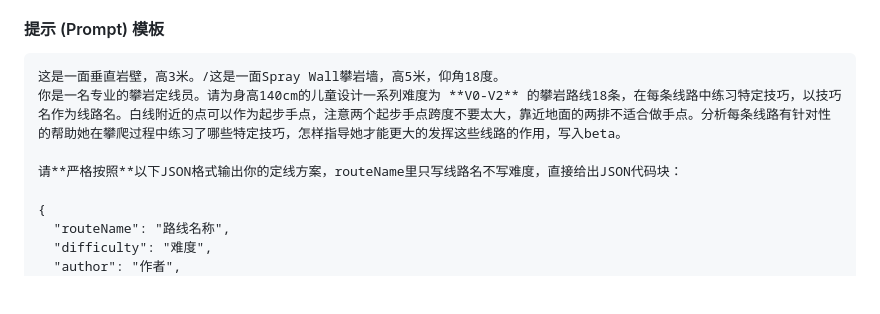
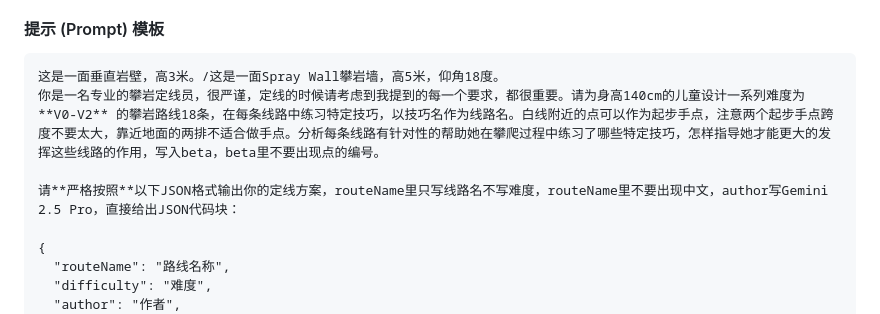
Before and after one commit to ying-ge/spray-wall-route-visualizer, a Markdown page: README.md, the part around the change. GitHub-like rendering; blank space fills up the shorter version.

````diff
--- a/README.md
+++ b/README.md
@@ -57,9 +57,9 @@
 
 ```text
 这是一面垂直岩壁，高3米。/这是一面Spray Wall攀岩墙，高5米，仰角18度。
-你是一名专业的攀岩定线员。请为身高140cm的儿童设计一系列难度为 **V0-V2** 的攀岩路线18条，在每条线路中练习特定技巧，以技巧名作为线路名。白线附近的点可以作为起步手点，注意两个起步手点跨度不要太大，靠近地面的两排不适合做手点。分析每条线路有针对性的帮助她在攀爬过程中练习了哪些特定技巧，怎样指导她才能更大的发挥这些线路的作用，写入beta。
+你是一名专业的攀岩定线员，很严谨，定线的时候请考虑到我提到的每一个要求，都很重要。请为身高140cm的儿童设计一系列难度为 **V0-V2** 的攀岩路线18条，在每条线路中练习特定技巧，以技巧名作为线路名。白线附近的点可以作为起步手点，注意两个起步手点跨度不要太大，靠近地面的两排不适合做手点。分析每条线路有针对性的帮助她在攀爬过程中练习了哪些特定技巧，怎样指导她才能更大的发挥这些线路的作用，写入beta，beta里不要出现点的编号。
 
-请**严格按照**以下JSON格式输出你的定线方案，routeName里只写线路名不写难度，直接给出JSON代码块：
+请**严格按照**以下JSON格式输出你的定线方案，routeName里只写线路名不写难度，routeName里不要出现中文，author写Gemini 2.5 Pro，直接给出JSON代码块：
 
 {
   "routeName": "路线名称",
````
